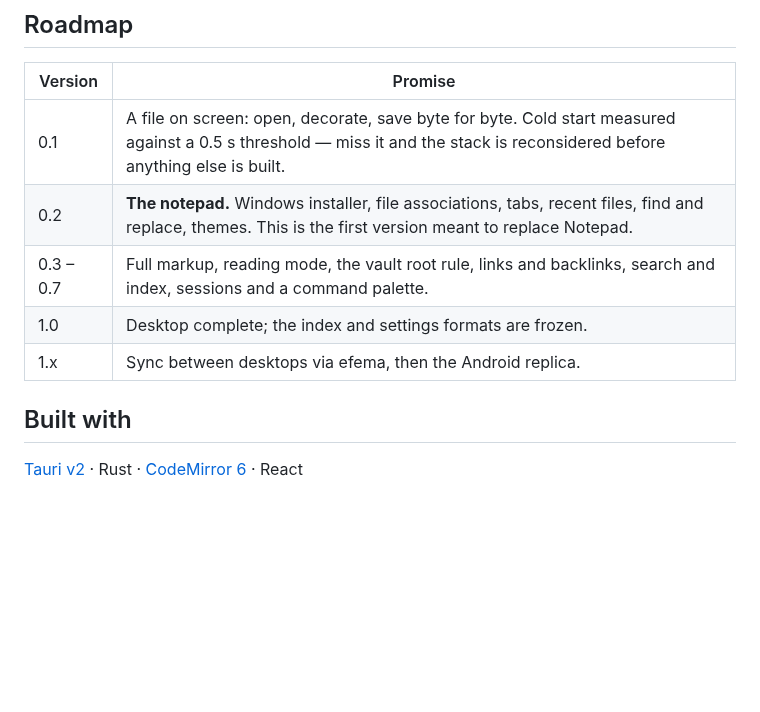
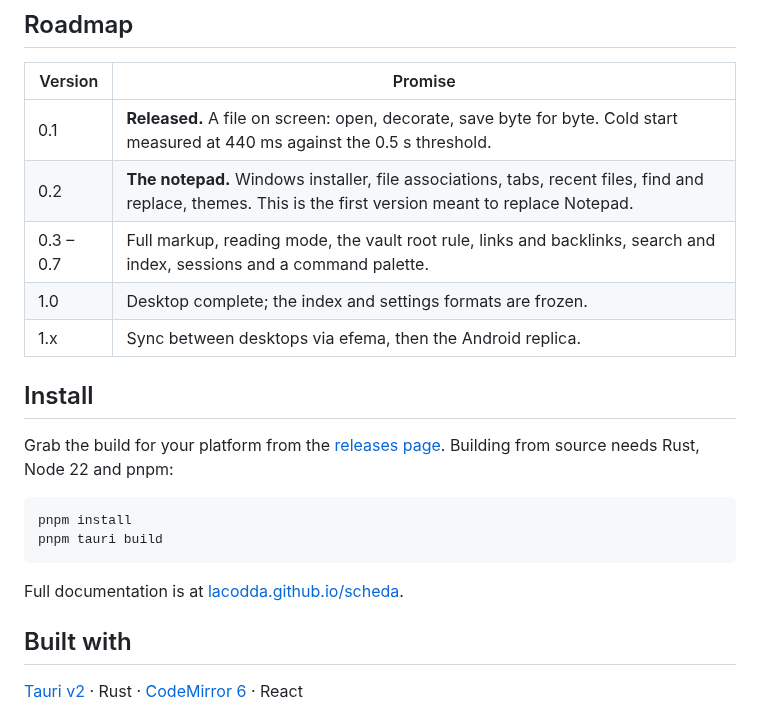
Before and after one commit to lacodda/scheda, a Markdown page: README.md, the part around one of its changes. Drawn GitHub-style; blank space fills up the shorter version.

````diff
--- a/README.md
+++ b/README.md
@@ -29,11 +35,22 @@ scheda is the notepad with a lean towards markdown: the speed of the third, the
 
 | Version | Promise |
 | --- | --- |
-| 0.1 | A file on screen: open, decorate, save byte for byte. Cold start measured against a 0.5 s threshold — miss it and the stack is reconsidered before anything else is built. |
+| 0.1 | **Released.** A file on screen: open, decorate, save byte for byte. Cold start measured at 440 ms against the 0.5 s threshold. |
 | 0.2 | **The notepad.** Windows installer, file associations, tabs, recent files, find and replace, themes. This is the first version meant to replace Notepad. |
 | 0.3 – 0.7 | Full markup, reading mode, the vault root rule, links and backlinks, search and index, sessions and a command palette. |
 | 1.0 | Desktop complete; the index and settings formats are frozen. |
 | 1.x | Sync between desktops via efema, then the Android replica. |
+
+## Install
+
+Grab the build for your platform from the [releases page](https://github.com/lacodda/scheda/releases). Building from source needs Rust, Node 22 and pnpm:
+
+```sh
+pnpm install
+pnpm tauri build
+```
+
+Full documentation is at [lacodda.github.io/scheda](https://lacodda.github.io/scheda/).
 
 ## Built with
 
````
Also changed, not shown: other parts of README.md (+10 -4 lines), docs/ASTRO-VERSION.md (added, +20 -0 lines), docs/adr/0001-a-rust-core-behind-a-web-editor.md (+32 -0 lines), assets/screenshot.png (added), docs/public/apple-touch-icon.png (added), 15 other files.
